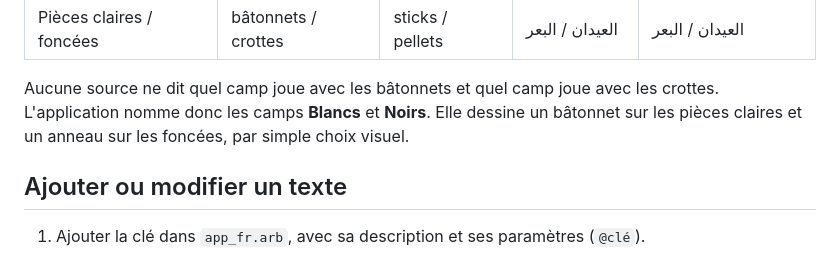
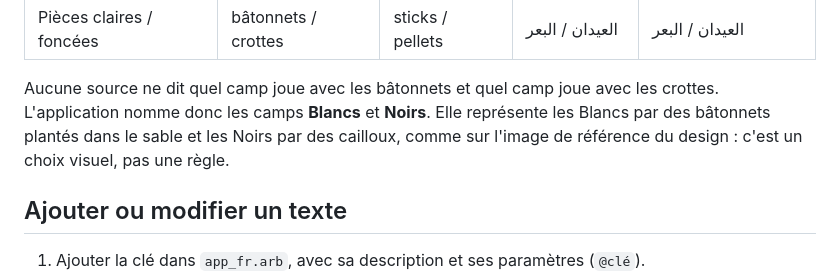
Before and after one commit to AymanMady/Dhamet, a Markdown page: docs/localization.md, the part around the change. Drawn GitHub-style.

```diff
--- a/docs/localization.md
+++ b/docs/localization.md
@@ -57,8 +57,9 @@ locuteurs natifs.
 
 Aucune source ne dit quel camp joue avec les bâtonnets et quel camp joue
 avec les crottes. L'application nomme donc les camps **Blancs** et
-**Noirs**. Elle dessine un bâtonnet sur les pièces claires et un anneau sur
-les foncées, par simple choix visuel.
+**Noirs**. Elle représente les Blancs par des bâtonnets plantés dans le
+sable et les Noirs par des cailloux, comme sur l'image de référence du
+design : c'est un choix visuel, pas une règle.
 
 ## Ajouter ou modifier un texte
 
```
Also changed, not shown: README.md (+8 -5 lines), docs/design.md (added, +130 -0 lines).
